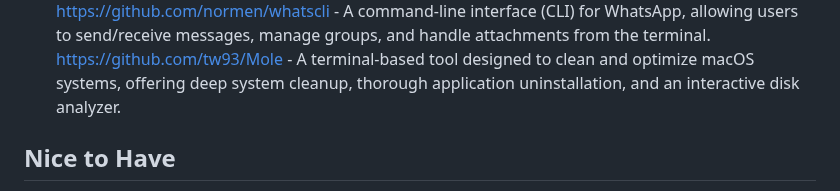
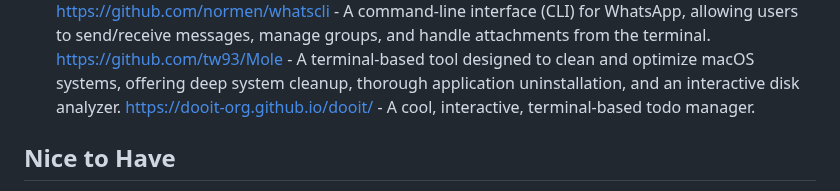
Before and after one commit to roblanc/robertus.xyz, a Markdown page: content/setup.md, the part around the change. Rendered like a GitHub page.

```diff
--- a/content/setup.md
+++ b/content/setup.md
@@ -183,6 +183,7 @@ Here are all the CLI tools mentioned in the video “10 CLI apps that have actua
 https://suckless.org/ - Suckless.org is a community that creates minimalist, high-quality software, focusing on simplicity, clarity, and frugality.
 https://github.com/normen/whatscli - A command-line interface (CLI) for WhatsApp, allowing users to send/receive messages, manage groups, and handle attachments from the terminal.
 https://github.com/tw93/Mole - A terminal-based tool designed to clean and optimize macOS systems, offering deep system cleanup, thorough application uninstallation, and an interactive disk analyzer.
+https://dooit-org.github.io/dooit/ - A cool, interactive, terminal-based todo manager.
 
 ## Nice to Have
 
```
